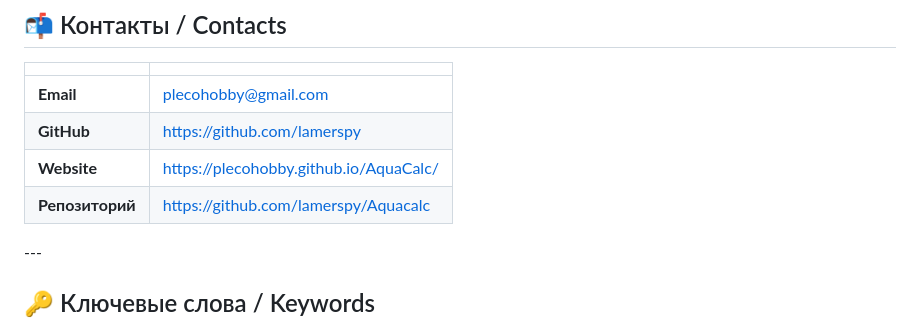
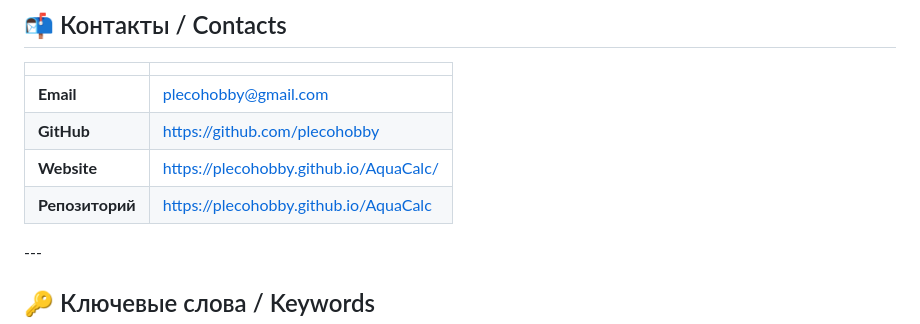
Before and after one commit to plecohobby/AquaCalc, a Markdown page: README.md, the part around one of its changes. Rendered like a GitHub page.

```diff
--- a/README.md
+++ b/README.md
@@ -131,9 +131,9 @@ This calculator is provided for informational purposes only.
 |||
 |-|-|
 |**Email**|plecohobby@gmail.com|
-|**GitHub**|https://github.com/lamerspy|
+|**GitHub**|https://github.com/plecohobby|
 |**Website**|https://plecohobby.github.io/AquaCalc/|
-|**Репозиторий**|https://github.com/lamerspy/Aquacalc|
+|**Репозиторий**|https://plecohobby.github.io/AquaCalc|
 
 \---
 
```
Also changed, not shown: other parts of README.md (+1 -1 lines).
